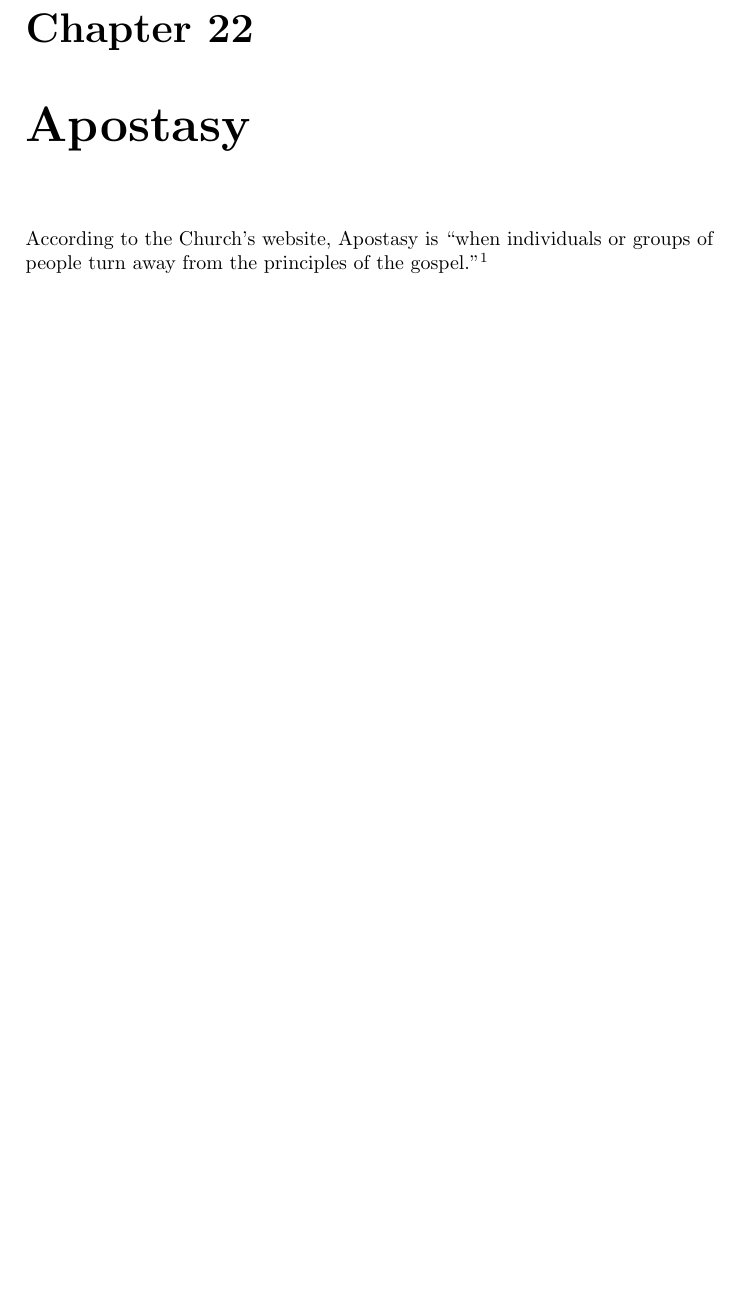
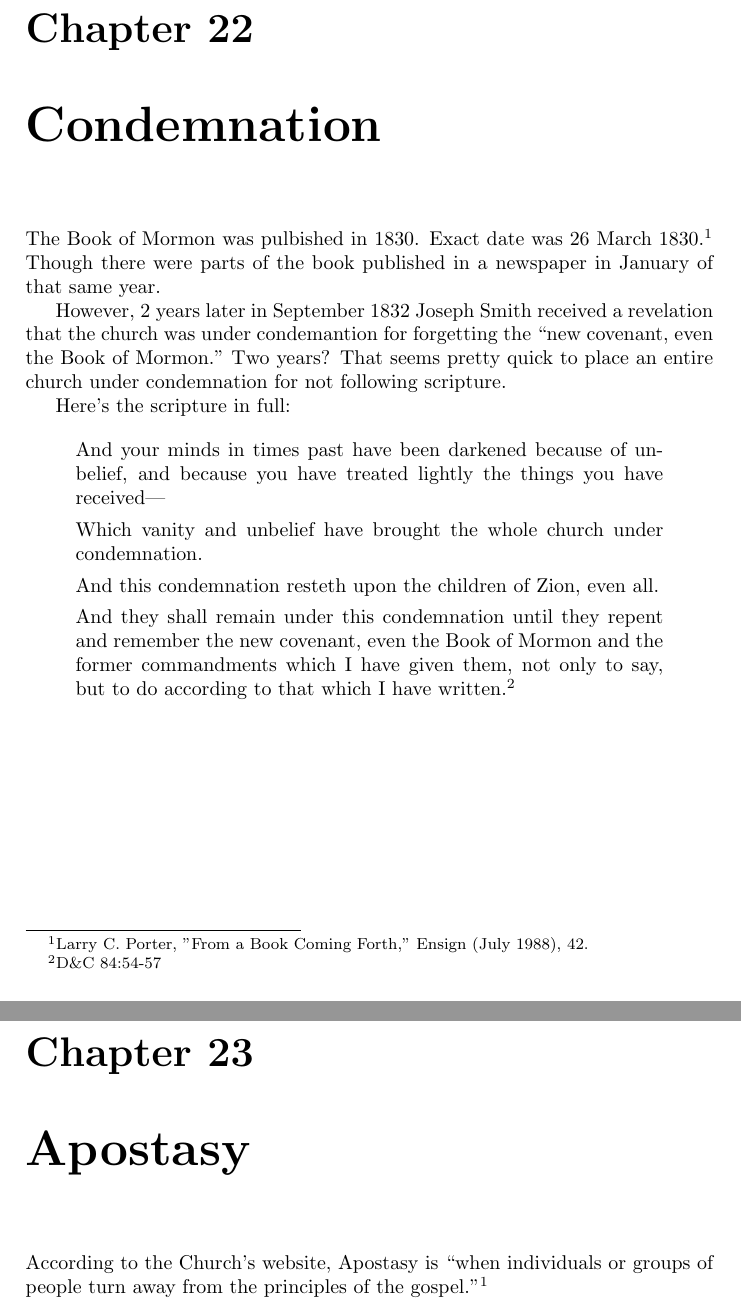
Before and after one commit to kegg/docs, a LaTeX thesis (living/religion.tex, which reads living/articles/condemnation.tex): part of page 87 of 111 before the commit and two parts of pages 87 and 89 of 113 after it, the two joined at a grey line, cut so that both start at the same text, the shorter picture padded with empty space. Compiled offline with pdfLaTeX.

Commit message:
Added Condemnation Article

```diff
--- /dev/null
+++ b/living/articles/condemnation.tex
@@ -0,0 +1,27 @@
+\chapter{Condemnation}
+
+The Book of Mormon was pulbished in 1830. Exact date was 26 March 1830.\footnote{
+Larry C. Porter, "From a Book Coming Forth," Ensign (July 1988), 42.} Though there
+were parts of the book published in a newspaper in January of that same year.
+
+However, 2 years later in September 1832 Joseph Smith received a revelation that the
+church was under condemantion for forgetting the ``new covenant, even the Book of
+Mormon." Two years? That seems pretty quick to place an entire church under
+condemnation for not following scripture.
+
+Here's the scripture in full:
+
+\begin{displayquote}
+And your minds in times past have been darkened because of unbelief, and because you
+have treated lightly the things you have received—
+
+Which vanity and unbelief have brought the whole church under condemnation.
+
+And this condemnation resteth upon the children of Zion, even all.
+
+And they shall remain under this condemnation until they repent and remember the new
+covenant, even the Book of Mormon and the former commandments which I have given
+them, not only to say, but to do according to that which I have written.\footnote{
+D\&C 84:54-57
+}
+\end{displayquote}
```
Also changed, not shown: living/articles/articles.tex (+1 -0 lines).
